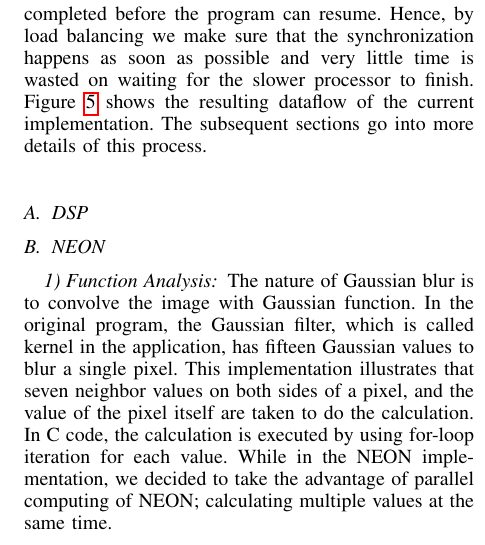
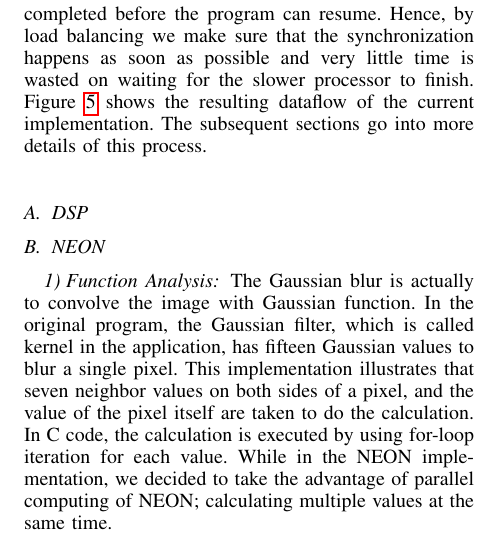
Before and after one commit to lixilin2301/Embedded-Lab, a LaTeX problem sheet (assignment2/report/main.tex, which reads assignment2/report/neon.tex): part of one column of page 3 of 6, cut so that both start at the same text. Compiled offline with pdfLaTeX.

Commit message:
proof reading

```diff
--- a/assignment2/report/neon.tex
+++ b/assignment2/report/neon.tex
@@ -1,7 +1,7 @@
 \subsection{NEON}
 \subsubsection{Function Analysis}
 
-The nature of Gaussian blur is to convolve the image with Gaussian function. In the original program, the Gaussian filter, which is called kernel in the application, has fifteen Gaussian values to blur a single pixel. This implementation illustrates that seven neighbor values on both sides of a pixel, and the value of the pixel itself are taken to do the calculation. In C code, the calculation is executed by using for-loop iteration for each value. While in the NEON implementation, we decided to take the advantage of parallel computing of NEON; calculating multiple values at the same time.
+The Gaussian blur is actually to convolve the image with Gaussian function. In the original program, the Gaussian filter, which is called kernel in the application, has fifteen Gaussian values to blur a single pixel. This implementation illustrates that seven neighbor values on both sides of a pixel, and the value of the pixel itself are taken to do the calculation. In C code, the calculation is executed by using for-loop iteration for each value. While in the NEON implementation, we decided to take the advantage of parallel computing of NEON; calculating multiple values at the same time.
 
 \subsubsection{Implementation}
 
```
